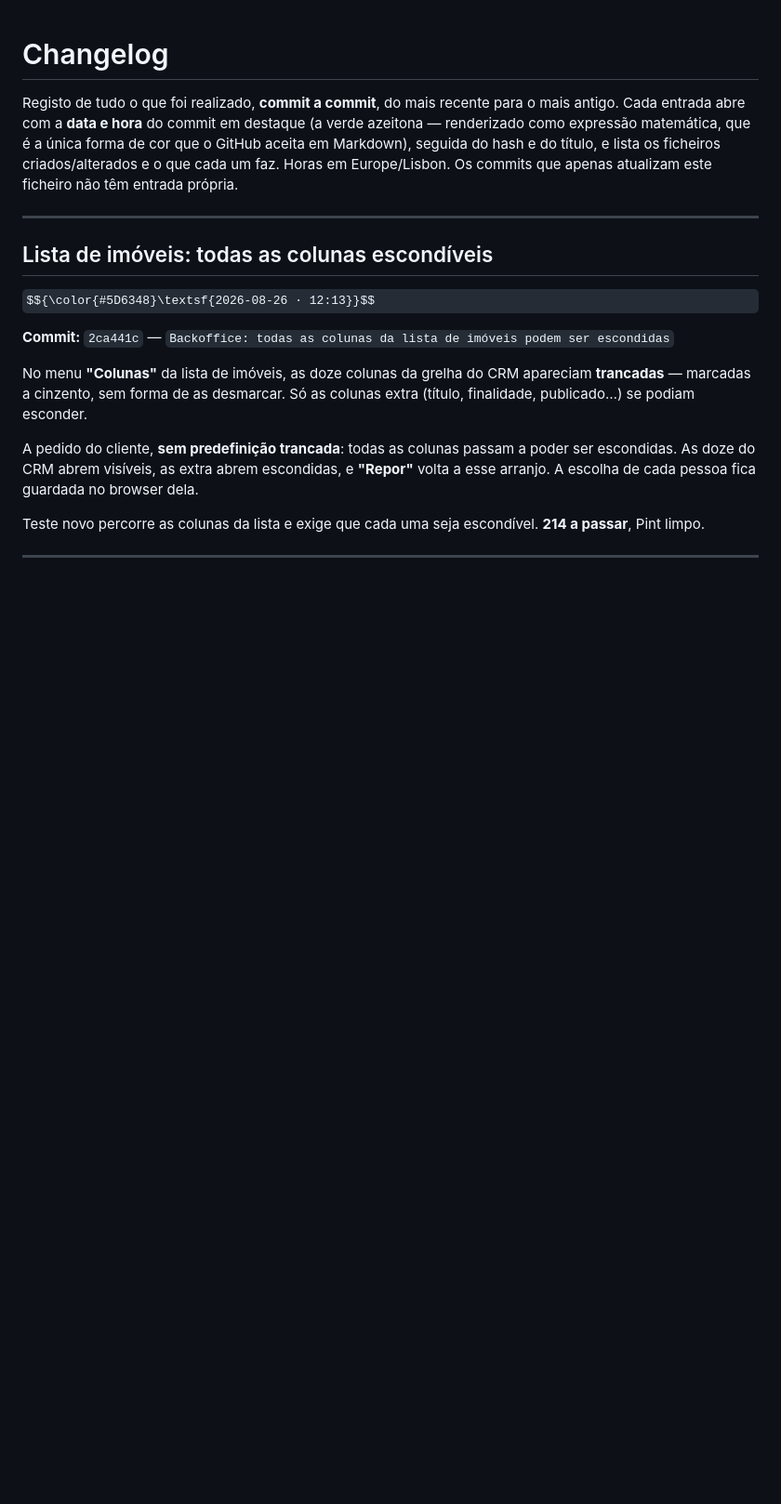
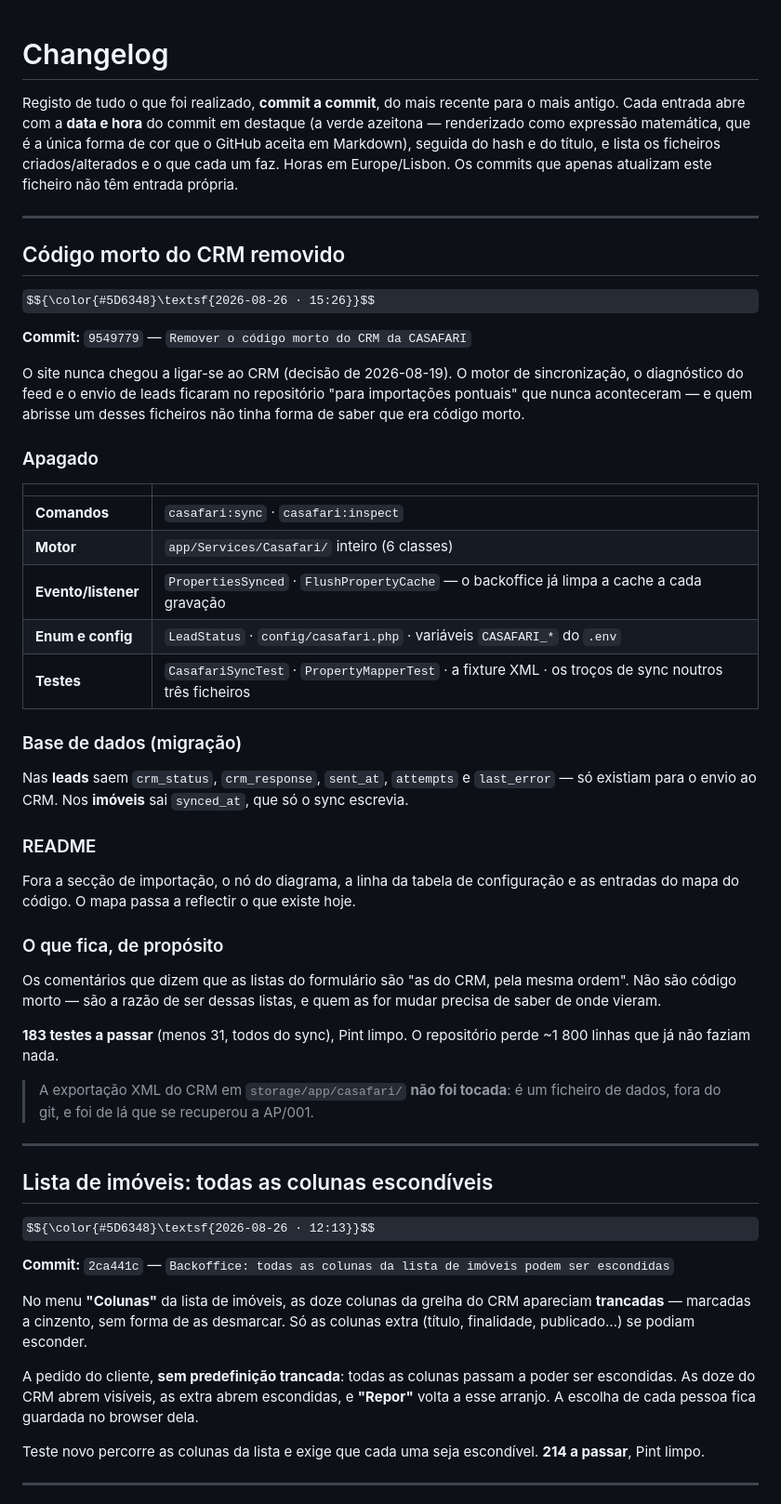
Before and after one commit to Davide5fonseca/Multifuturo, a Markdown page: CHANGELOG.md, the part around the change. Shown at 93% size. Drawn GitHub-style; some formulas as TeX source; blank space fills up the shorter version.

Commit message:
Changelog: codigo morto do CRM removido

```diff
--- a/CHANGELOG.md
+++ b/CHANGELOG.md
@@ -6,6 +6,47 @@ azeitona — renderizado como expressão matemática, que é a única forma de c
 GitHub aceita em Markdown), seguida do hash e do título, e lista os ficheiros
 criados/alterados e o que cada um faz. Horas em Europe/Lisbon. Os commits que apenas
 atualizam este ficheiro não têm entrada própria.
+
+---
+
+## Código morto do CRM removido
+
+$${\color{#5D6348}\textsf{2026-08-26 · 15:26}}$$
+
+**Commit:** `9549779` — `Remover o código morto do CRM da CASAFARI`
+
+O site nunca chegou a ligar-se ao CRM (decisão de 2026-08-19). O motor de sincronização,
+o diagnóstico do feed e o envio de leads ficaram no repositório "para importações
+pontuais" que nunca aconteceram — e quem abrisse um desses ficheiros não tinha forma de
+saber que era código morto.
+
+### Apagado
+| | |
+|---|---|
+| **Comandos** | `casafari:sync` · `casafari:inspect` |
+| **Motor** | `app/Services/Casafari/` inteiro (6 classes) |
+| **Evento/listener** | `PropertiesSynced` · `FlushPropertyCache` — o backoffice já limpa a cache a cada gravação |
+| **Enum e config** | `LeadStatus` · `config/casafari.php` · variáveis `CASAFARI_*` do `.env` |
+| **Testes** | `CasafariSyncTest` · `PropertyMapperTest` · a fixture XML · os troços de sync noutros três ficheiros |
+
+### Base de dados (migração)
+Nas **leads** saem `crm_status`, `crm_response`, `sent_at`, `attempts` e `last_error` —
+só existiam para o envio ao CRM. Nos **imóveis** sai `synced_at`, que só o sync escrevia.
+
+### README
+Fora a secção de importação, o nó do diagrama, a linha da tabela de configuração e as
+entradas do mapa do código. O mapa passa a reflectir o que existe hoje.
+
+### O que fica, de propósito
+Os comentários que dizem que as listas do formulário são "as do CRM, pela mesma ordem".
+Não são código morto — são a razão de ser dessas listas, e quem as for mudar precisa de
+saber de onde vieram.
+
+**183 testes a passar** (menos 31, todos do sync), Pint limpo. O repositório perde ~1 800
+linhas que já não faziam nada.
+
+> A exportação XML do CRM em `storage/app/casafari/` **não foi tocada**: é um ficheiro de
+> dados, fora do git, e foi de lá que se recuperou a AP/001.
 
 ---
 
```
